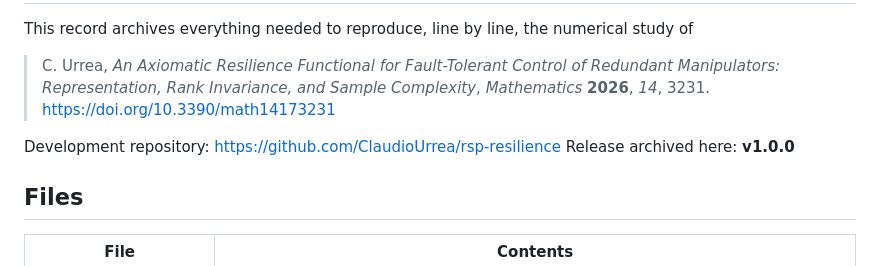
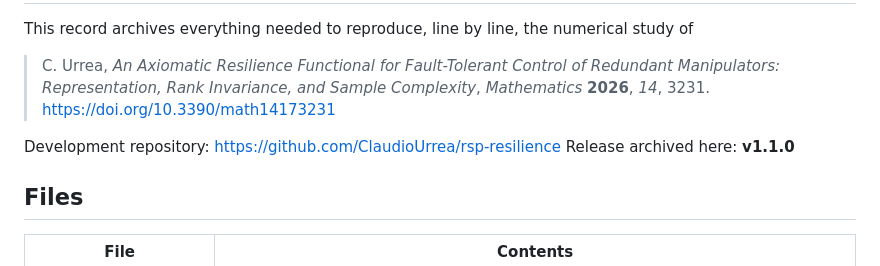
Before and after one commit to ClaudioUrrea/rsp-resilience, a Markdown page: rsp/deposit/README_FIGSHARE.md, the part around the change. GitHub-like rendering.

```diff
--- a/rsp/deposit/README_FIGSHARE.md
+++ b/rsp/deposit/README_FIGSHARE.md
@@ -8,7 +8,7 @@ study of
 > Complexity*, *Mathematics* **2026**, *14*, 3231. https://doi.org/10.3390/math14173231
 
 Development repository: <https://github.com/ClaudioUrrea/rsp-resilience>
-Release archived here: **v1.0.0**
+Release archived here: **v1.1.0**
 
 ## Files
 
```
